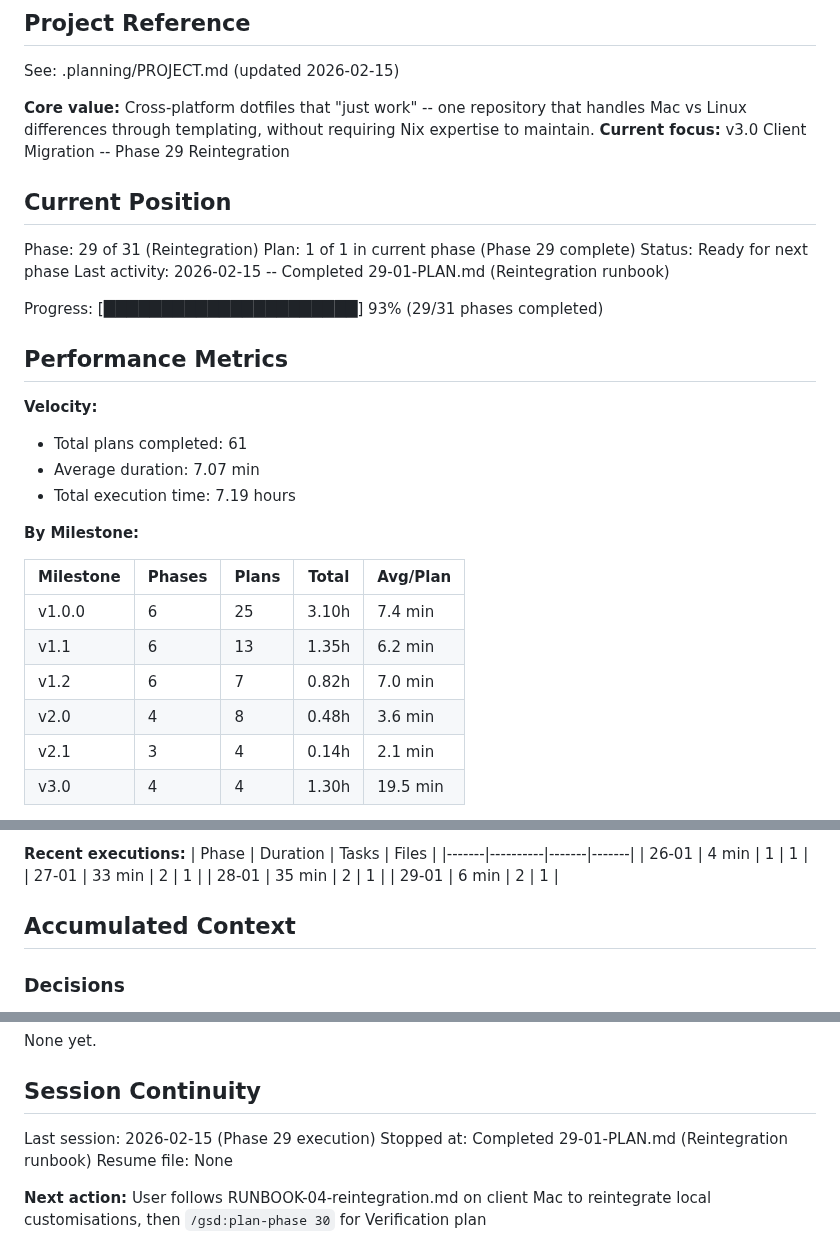
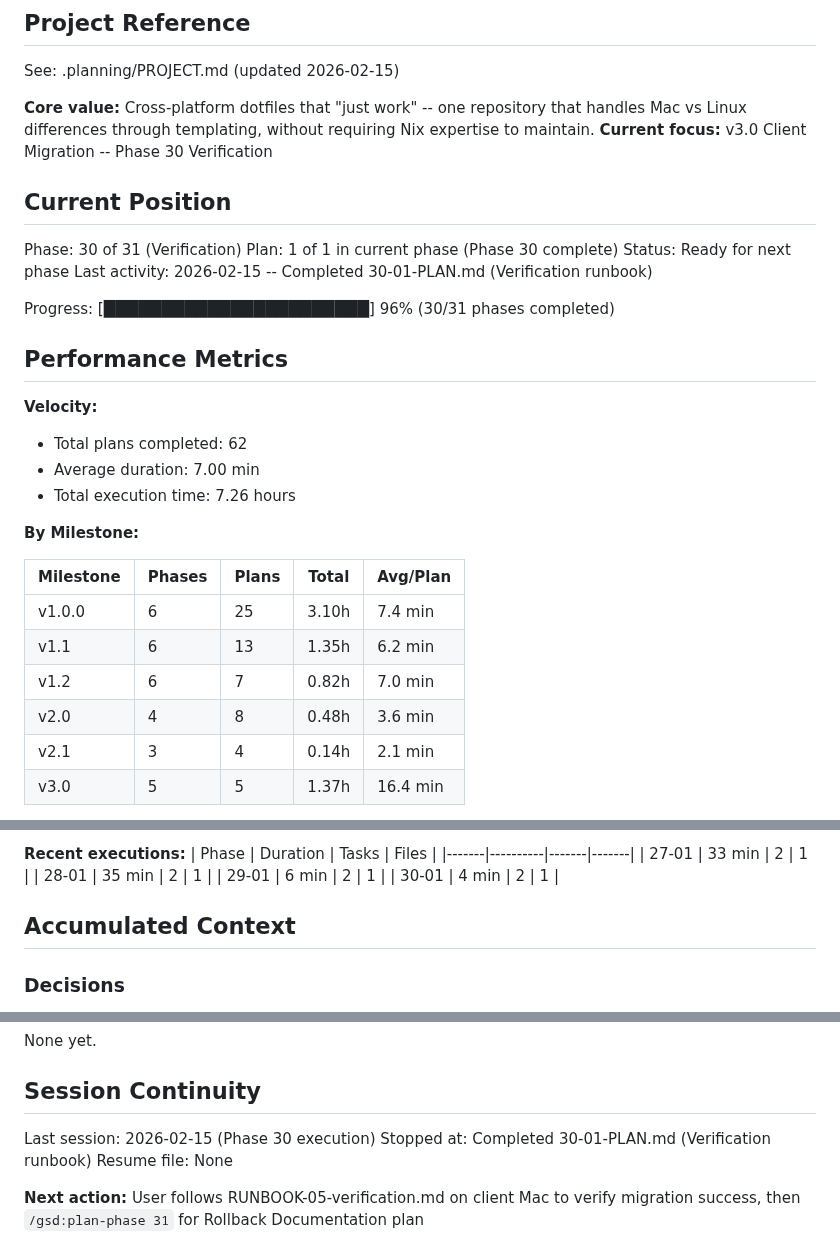
Before and after one commit to sleicht/chezmoi, a Markdown page: .planning/STATE.md, 3 parts joined by grey strips. Drawn GitHub-style.

Commit message:
docs(30-01): complete verification runbook plan
- Add 30-01-SUMMARY.md documenting runbook creation
- Update STATE.md: Phase 30 complete (30/31 phases)
- Metrics: 4 min, 2 tasks, 1 file created
- User approved verification runbook for accuracy

```diff
--- a/.planning/STATE.md
+++ b/.planning/STATE.md
@@ -5,23 +5,23 @@
 See: .planning/PROJECT.md (updated 2026-02-15)
 
 **Core value:** Cross-platform dotfiles that "just work" -- one repository that handles Mac vs Linux differences through templating, without requiring Nix expertise to maintain.
-**Current focus:** v3.0 Client Migration -- Phase 29 Reintegration
+**Current focus:** v3.0 Client Migration -- Phase 30 Verification
 
 ## Current Position
 
-Phase: 29 of 31 (Reintegration)
-Plan: 1 of 1 in current phase (Phase 29 complete)
+Phase: 30 of 31 (Verification)
+Plan: 1 of 1 in current phase (Phase 30 complete)
 Status: Ready for next phase
-Last activity: 2026-02-15 -- Completed 29-01-PLAN.md (Reintegration runbook)
+Last activity: 2026-02-15 -- Completed 30-01-PLAN.md (Verification runbook)
 
-Progress: [██████████████████████] 93% (29/31 phases completed)
+Progress: [███████████████████████] 96% (30/31 phases completed)
 
 ## Performance Metrics
 
 **Velocity:**
-- Total plans completed: 61
-- Average duration: 7.07 min
-- Total execution time: 7.19 hours
+- Total plans completed: 62
+- Average duration: 7.00 min
+- Total execution time: 7.26 hours
 
 **By Milestone:**
 
@@ -32,5 +32,5 @@ Progress: [██████████████████████] 9
 | v1.2 | 6 | 7 | 0.82h | 7.0 min |
 | v2.0 | 4 | 8 | 0.48h | 3.6 min |
 | v2.1 | 3 | 4 | 0.14h | 2.1 min |
-| v3.0 | 4 | 4 | 1.30h | 19.5 min |
+| v3.0 | 5 | 5 | 1.37h | 16.4 min |
 
@@ -39,10 +39,10 @@ Progress: [██████████████████████] 9
 **Recent executions:**
 | Phase | Duration | Tasks | Files |
 |-------|----------|-------|-------|
-| 26-01 | 4 min | 1 | 1 |
 | 27-01 | 33 min | 2 | 1 |
 | 28-01 | 35 min | 2 | 1 |
 | 29-01 | 6 min | 2 | 1 |
+| 30-01 | 4 min | 2 | 1 |
 
 ## Accumulated Context
 
@@ -72,8 +72,8 @@ None yet.
 
 ## Session Continuity
 
-Last session: 2026-02-15 (Phase 29 execution)
-Stopped at: Completed 29-01-PLAN.md (Reintegration runbook)
+Last session: 2026-02-15 (Phase 30 execution)
+Stopped at: Completed 30-01-PLAN.md (Verification runbook)
 Resume file: None
 
-**Next action:** User follows RUNBOOK-04-reintegration.md on client Mac to reintegrate local customisations, then `/gsd:plan-phase 30` for Verification plan
+**Next action:** User follows RUNBOOK-05-verification.md on client Mac to verify migration success, then `/gsd:plan-phase 31` for Rollback Documentation plan
```
Also changed, not shown: other parts of .planning/STATE.md (+1 -1 lines), 1 other file.
